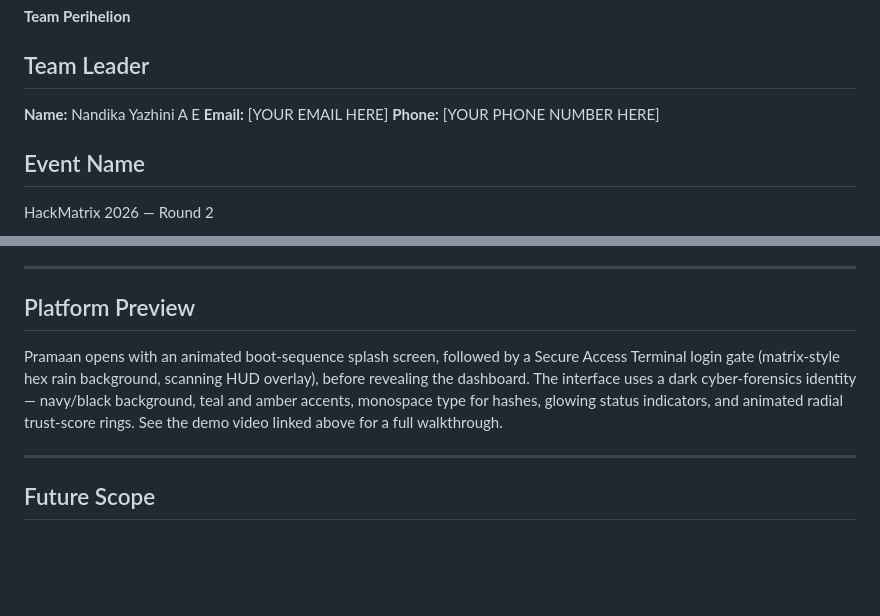
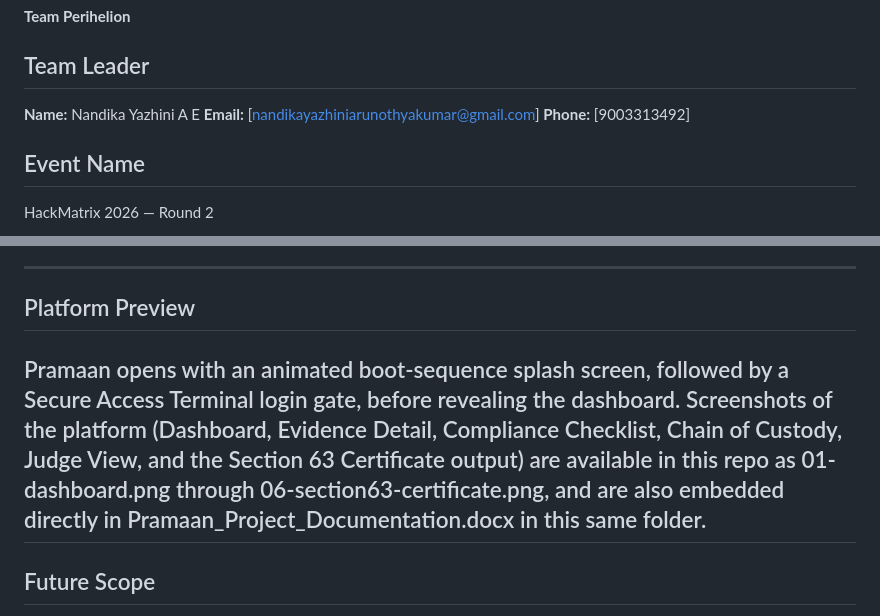
Before and after one commit to Yazhini0128/pramaan-hackmatrix, a Markdown page: PROJECT_DOCUMENTATION.md, 2 parts joined by grey strips. Rendered like a GitHub page; blank space fills up the shorter version.

Commit message:
docs: simplify platform preview section

```diff
--- a/PROJECT_DOCUMENTATION.md
+++ b/PROJECT_DOCUMENTATION.md
@@ -7,8 +7,8 @@
 
 ## Team Leader
 **Name:** Nandika Yazhini A E
-**Email:** [YOUR EMAIL HERE]
-**Phone:** [YOUR PHONE NUMBER HERE]
+**Email:** [nandikayazhiniarunothyakumar@gmail.com]
+**Phone:** [9003313492]
 
 ## Event Name
 HackMatrix 2026 — Round 2
@@ -88,10 +88,9 @@ Pramaan turns any raw digital file into court-ready evidence in one click: it fi
 ---
 
 ## Platform Preview
+Pramaan opens with an animated boot-sequence splash screen, followed by a Secure Access Terminal login gate, before revealing the dashboard. Screenshots of the platform (Dashboard, Evidence Detail, Compliance Checklist, Chain of Custody, Judge View, and the Section 63 Certificate output) are available in this repo as 01-dashboard.png through 06-section63-certificate.png, and are also embedded directly in Pramaan_Project_Documentation.docx in this same folder.
+---
 
-Pramaan opens with an animated boot-sequence splash screen, followed by a Secure Access Terminal login gate (matrix-style hex rain background, scanning HUD overlay), before revealing the dashboard. The interface uses a dark cyber-forensics identity — navy/black background, teal and amber accents, monospace type for hashes, glowing status indicators, and animated radial trust-score rings. See the demo video linked above for a full walkthrough.
-
----
 
 ## Future Scope
 
```
